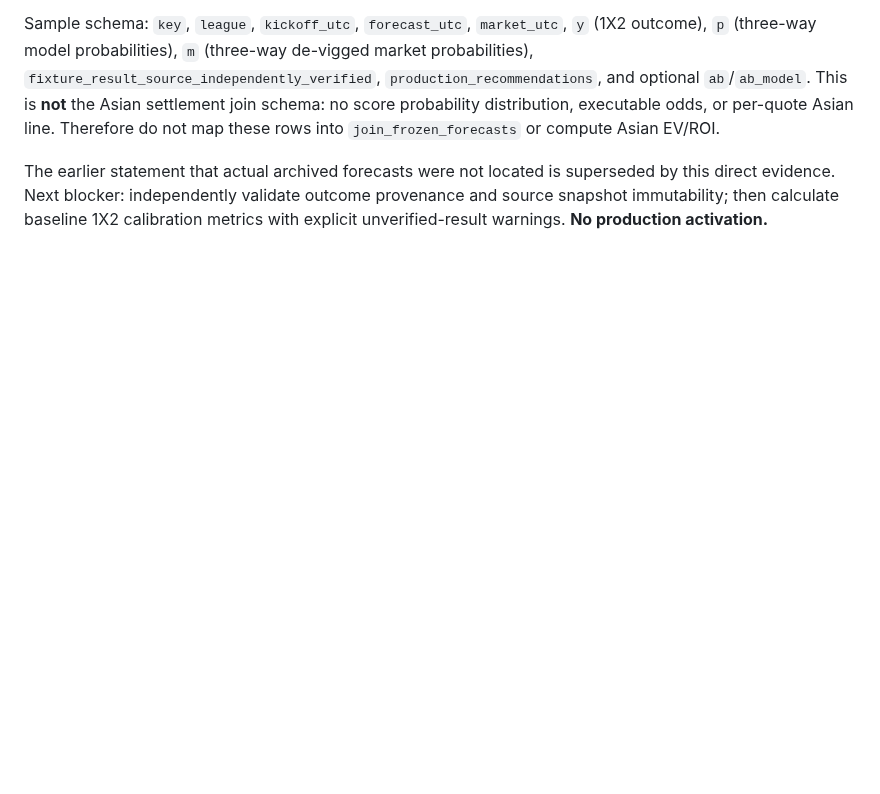
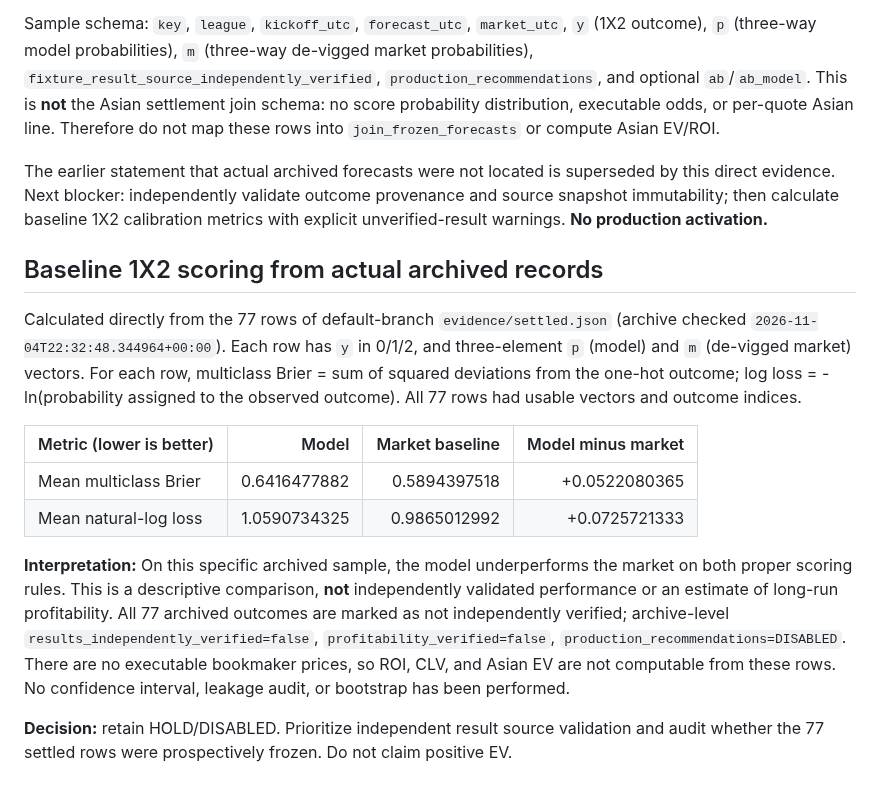
Before and after one commit to CHANCHUNWA1989/football-king-report, a Markdown page: docs/historical-forecast-inventory-audit-2026-11-06.md, the part around the change. Rendered like a GitHub page; blank space fills up the shorter version.

Commit message:
docs(research): score 77 archived 1X2 predictions against market baseline and retain HOLD

```diff
--- a/docs/historical-forecast-inventory-audit-2026-11-06.md
+++ b/docs/historical-forecast-inventory-audit-2026-11-06.md
@@ -40,3 +40,16 @@ Directly fetched **default-branch `evidence/settled.json`**, not merely its READ
 Sample schema: `key`, `league`, `kickoff_utc`, `forecast_utc`, `market_utc`, `y` (1X2 outcome), `p` (three-way model probabilities), `m` (three-way de-vigged market probabilities), `fixture_result_source_independently_verified`, `production_recommendations`, and optional `ab`/`ab_model`. This is **not** the Asian settlement join schema: no score probability distribution, executable odds, or per-quote Asian line. Therefore do not map these rows into `join_frozen_forecasts` or compute Asian EV/ROI.
 
 The earlier statement that actual archived forecasts were not located is superseded by this direct evidence. Next blocker: independently validate outcome provenance and source snapshot immutability; then calculate baseline 1X2 calibration metrics with explicit unverified-result warnings. **No production activation.**
+
+
+## Baseline 1X2 scoring from actual archived records
+Calculated directly from the 77 rows of default-branch `evidence/settled.json` (archive checked `2026-11-04T22:32:48.344964+00:00`). Each row has `y` in 0/1/2, and three-element `p` (model) and `m` (de-vigged market) vectors. For each row, multiclass Brier = sum of squared deviations from the one-hot outcome; log loss = -ln(probability assigned to the observed outcome). All 77 rows had usable vectors and outcome indices.
+
+| Metric (lower is better) | Model | Market baseline | Model minus market |
+|---|---:|---:|---:|
+| Mean multiclass Brier | 0.6416477882 | 0.5894397518 | +0.0522080365 |
+| Mean natural-log loss | 1.0590734325 | 0.9865012992 | +0.0725721333 |
+
+**Interpretation:** On this specific archived sample, the model underperforms the market on both proper scoring rules. This is a descriptive comparison, **not** independently validated performance or an estimate of long-run profitability. All 77 archived outcomes are marked as not independently verified; archive-level `results_independently_verified=false`, `profitability_verified=false`, `production_recommendations=DISABLED`. There are no executable bookmaker prices, so ROI, CLV, and Asian EV are not computable from these rows. No confidence interval, leakage audit, or bootstrap has been performed.
+
+**Decision:** retain HOLD/DISABLED. Prioritize independent result source validation and audit whether the 77 settled rows were prospectively frozen. Do not claim positive EV.
```
